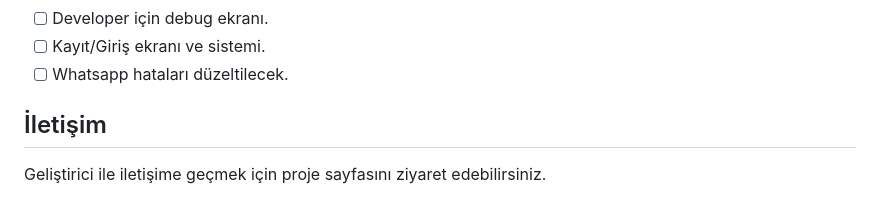
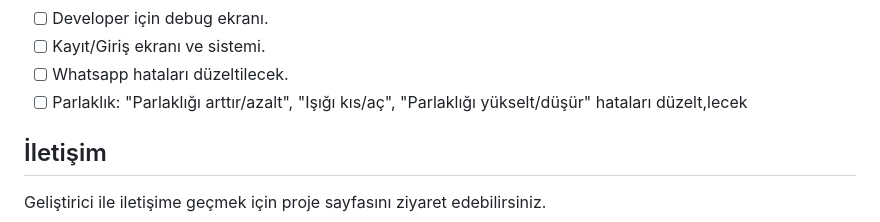
Before and after one commit to Memati8383/niko, a Markdown page: Niko Mobile App/README.md, the part around the change. GitHub-like rendering.

```diff
--- a/Niko Mobile App/README.md
+++ b/Niko Mobile App/README.md
@@ -135,6 +135,7 @@ Proje içerisindeki temel dosyalar ve görevleri şunlardır:
 - [ ] Developer için debug ekranı.
 - [ ] Kayıt/Giriş ekranı ve sistemi.
 - [ ] Whatsapp hataları düzeltilecek.
+- [ ] Parlaklık: "Parlaklığı arttır/azalt", "Işığı kıs/aç", "Parlaklığı yükselt/düşür" hataları düzelt,lecek
 
 ## İletişim
 
```
